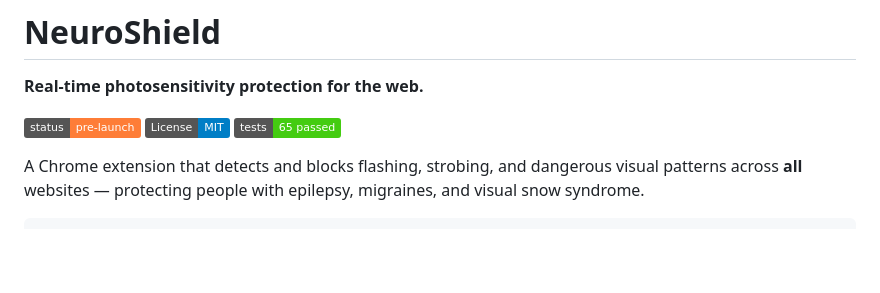
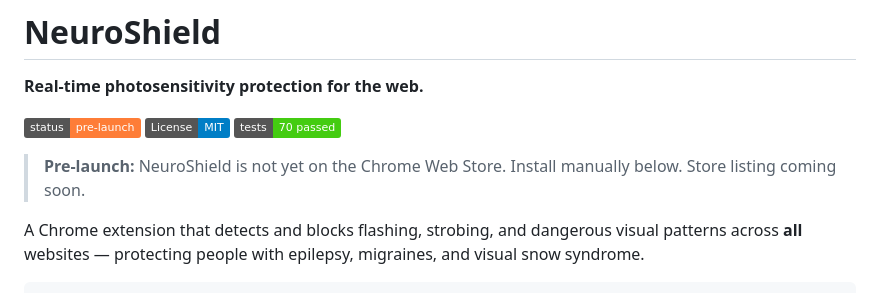
Before and after one commit to OMARVII/Neuroshield, a Markdown page: README.md, the part around the change. Drawn GitHub-style; badges without logos; blank space fills up the shorter version.

Commit message:
docs: add pre-launch notice to README
Co-Authored-By: Claude Opus 4.6 <noreply@anthropic.com>

```diff
--- a/README.md
+++ b/README.md
@@ -2,7 +2,9 @@
 
 **Real-time photosensitivity protection for the web.**
 
-[![Pre-launch](https://img.shields.io/badge/status-pre--launch-orange.svg)](#install) [![License: MIT](https://img.shields.io/badge/License-MIT-blue.svg)](LICENSE) [![Tests: 65 passed](https://img.shields.io/badge/tests-65%20passed-brightgreen.svg)](#testing)
+[![Pre-launch](https://img.shields.io/badge/status-pre--launch-orange.svg)](#install) [![License: MIT](https://img.shields.io/badge/License-MIT-blue.svg)](LICENSE) [![Tests: 70 passed](https://img.shields.io/badge/tests-70%20passed-brightgreen.svg)](#testing)
+
+> **Pre-launch:** NeuroShield is not yet on the Chrome Web Store. Install manually below. Store listing coming soon.
 
 A Chrome extension that detects and blocks flashing, strobing, and dangerous visual patterns across **all** websites — protecting people with epilepsy, migraines, and visual snow syndrome.
 
```
